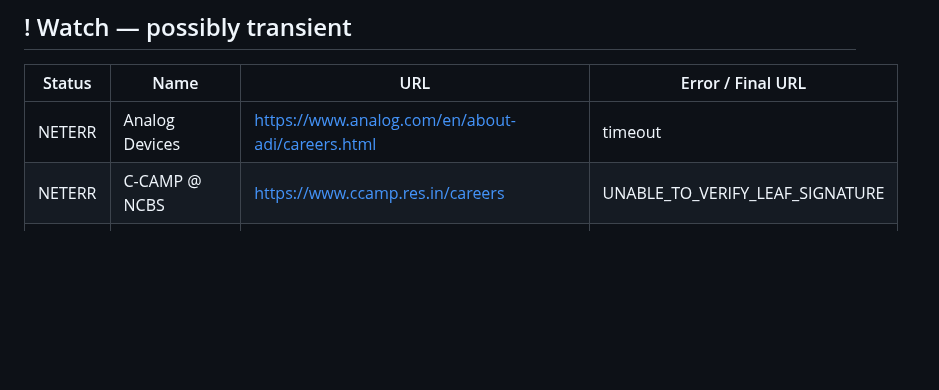
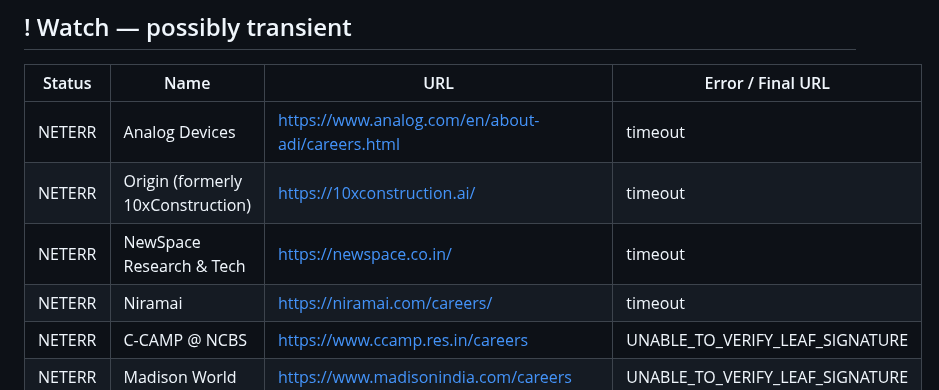
Before and after one commit to vishnu-c-r/jobs-guide, a Markdown page: LINK_REPORT.md, the part around one of its changes. GitHub-like rendering; blank space fills up the shorter version.

Commit message:
chore: update link health report [skip ci]

```diff
--- a/LINK_REPORT.md
+++ b/LINK_REPORT.md
@@ -48,6 +48,9 @@
 | Status | Name | URL | Error / Final URL |
 |---|---|---|---|
 | NETERR | Analog Devices | <https://www.analog.com/en/about-adi/careers.html> | timeout |
+| NETERR | Origin (formerly 10xConstruction) | <https://10xconstruction.ai/> | timeout |
+| NETERR | NewSpace Research & Tech | <https://newspace.co.in/> | timeout |
+| NETERR | Niramai | <https://niramai.com/careers/> | timeout |
 | NETERR | C-CAMP @ NCBS | <https://www.ccamp.res.in/careers> | UNABLE_TO_VERIFY_LEAF_SIGNATURE |
 | NETERR | Madison World | <https://www.madisonindia.com/careers> | UNABLE_TO_VERIFY_LEAF_SIGNATURE |
 | NETERR | Maker Village (Kalamassery) | <https://makervillage.in/> | timeout |
```
Also changed, not shown: other parts of LINK_REPORT.md (+2 -2 lines).
